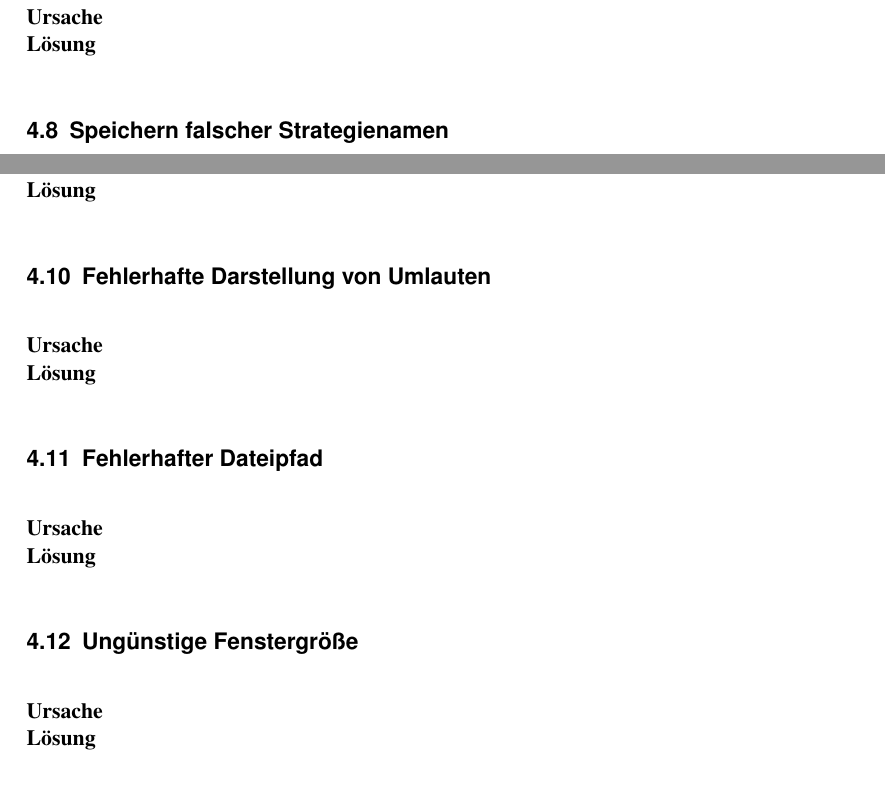
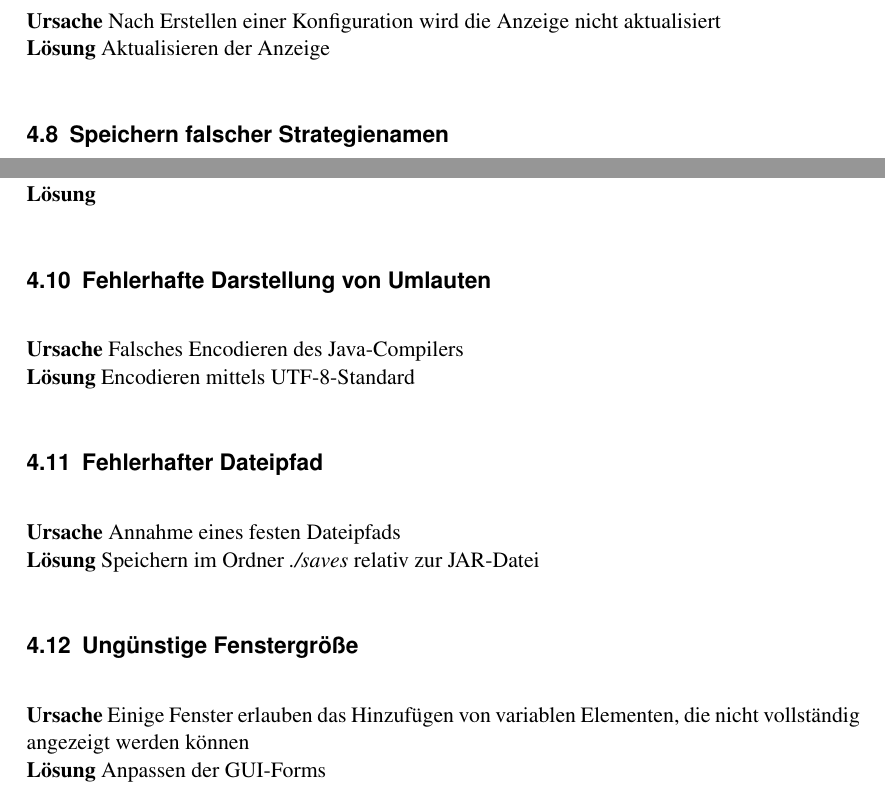
Before and after one commit to max-97/pse, a LaTeX document (Qualitaetssicherung/master.tex, which reads Qualitaetssicherung/04_Behobene_Fehler.tex): two parts of page 8 of 8, joined at a grey line, cut at the place of the change. Compiled offline with pdfLaTeX.

Commit message:
Testbericht: einige behobene Fehler beschrieben

```diff
--- a/Qualitaetssicherung/04_Behobene_Fehler.tex
+++ b/Qualitaetssicherung/04_Behobene_Fehler.tex
@@ -32,8 +32,8 @@
 
 \subsection{Verzögerte Darstellung von erstellten Konfigurationen}
 
-\textbf{Ursache}\\
-\textbf{Lösung}
+\textbf{Ursache} Nach Erstellen einer Konfiguration wird die Anzeige nicht aktualisiert\\
+\textbf{Lösung} Aktualisieren der Anzeige
 
 \subsection{Speichern falscher Strategienamen}
 
@@ -47,15 +47,15 @@
 
 \subsection{Fehlerhafte Darstellung von Umlauten}
 
-\textbf{Ursache}\\
-\textbf{Lösung}
+\textbf{Ursache} Falsches Encodieren des Java-Compilers\\
+\textbf{Lösung} Encodieren mittels UTF-8-Standard
 
 \subsection{Fehlerhafter Dateipfad}
 
-\textbf{Ursache}\\
-\textbf{Lösung}
+\textbf{Ursache} Annahme eines festen Dateipfads\\
+\textbf{Lösung} Speichern im Ordner \emph{./saves} relativ zur JAR-Datei
 
 \subsection{Ungünstige Fenstergröße}
 
-\textbf{Ursache}\\
-\textbf{Lösung}
+\textbf{Ursache} Einige Fenster erlauben das Hinzufügen von variablen Elementen, die nicht vollständig angezeigt werden können\\
+\textbf{Lösung} Anpassen der GUI-Forms
```
